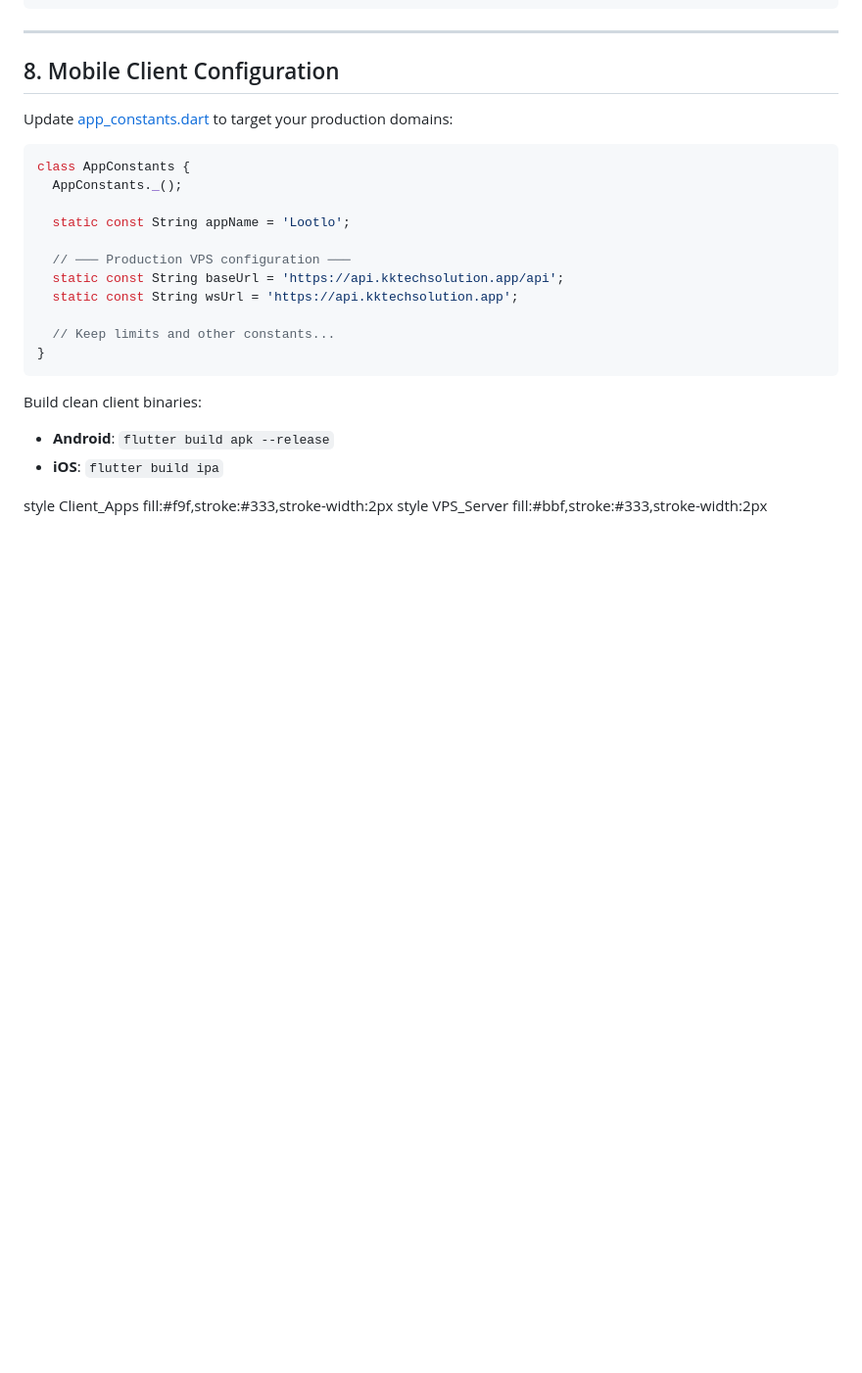
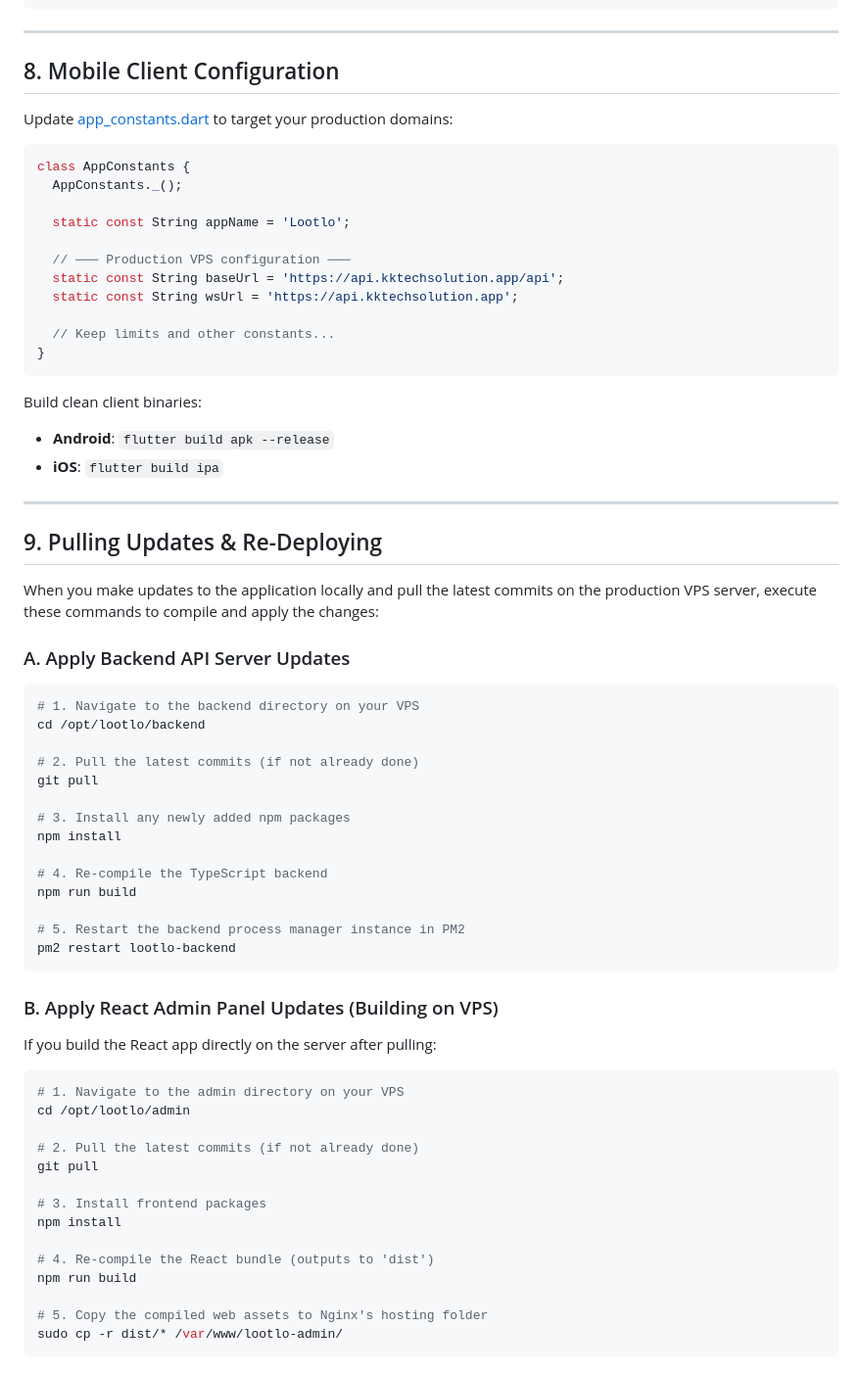
Before and after one commit to krishna23810/lootlo-app, a Markdown page: VPS_README.md, the part around the change. Shown at 98% size. Rendered like a GitHub page; blank space fills up the shorter version.

````diff
--- a/VPS_README.md
+++ b/VPS_README.md
@@ -489,6 +489,45 @@ Build clean client binaries:
 * **Android**: `flutter build apk --release`
 * **iOS**: `flutter build ipa`
 
+---
 
-style Client_Apps fill:#f9f,stroke:#333,stroke-width:2px
-style VPS_Server fill:#bbf,stroke:#333,stroke-width:2px
+## 9. Pulling Updates & Re-Deploying
+
+When you make updates to the application locally and pull the latest commits on the production VPS server, execute these commands to compile and apply the changes:
+
+### A. Apply Backend API Server Updates
+```bash
+# 1. Navigate to the backend directory on your VPS
+cd /opt/lootlo/backend
+
+# 2. Pull the latest commits (if not already done)
+git pull
+
+# 3. Install any newly added npm packages
+npm install
+
+# 4. Re-compile the TypeScript backend
+npm run build
+
+# 5. Restart the backend process manager instance in PM2
+pm2 restart lootlo-backend
+```
+
+### B. Apply React Admin Panel Updates (Building on VPS)
+If you build the React app directly on the server after pulling:
+```bash
+# 1. Navigate to the admin directory on your VPS
+cd /opt/lootlo/admin
+
+# 2. Pull the latest commits (if not already done)
+git pull
+
+# 3. Install frontend packages
+npm install
+
+# 4. Re-compile the React bundle (outputs to 'dist')
+npm run build
+
+# 5. Copy the compiled web assets to Nginx's hosting folder
+sudo cp -r dist/* /var/www/lootlo-admin/
+```
````
